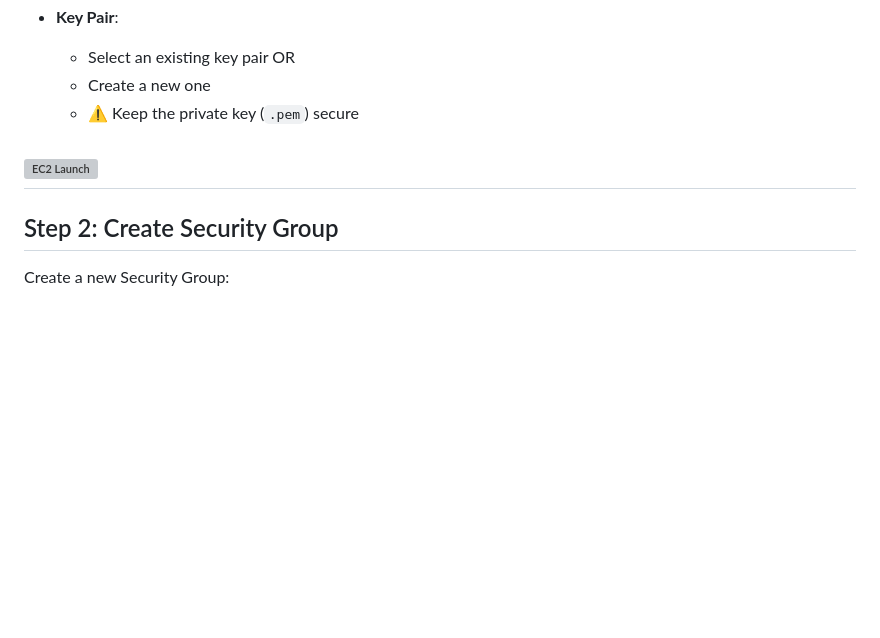
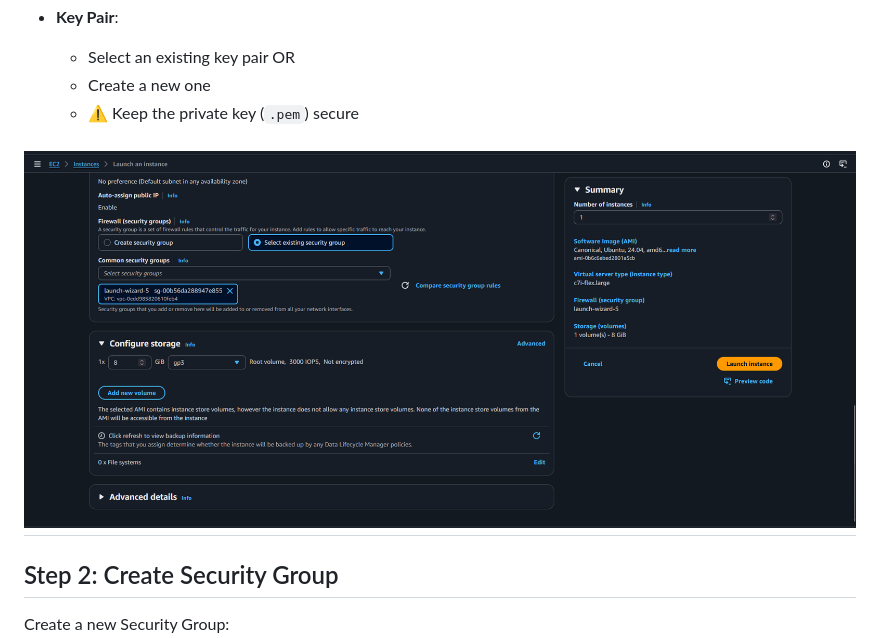
Before and after one commit to ak-127/sai-prj1, a Markdown page: DEPLOYMENT.md, the part around the change. GitHub-like rendering; blank space fills up the shorter version; grey boxes are pictures that could not be loaded.

Commit message:
doc image path fixed

```diff
--- a/DEPLOYMENT.md
+++ b/DEPLOYMENT.md
@@ -26,7 +26,7 @@ This guide explains how to:
   * ⚠️ Keep the private key (`.pem`) secure
 
 
-![EC2 Launch](/doc/img/1-ec2-launch.png)
+![EC2 Launch](/docs/img/1-ec2-launch.png)
 ---
 
 ## Step 2: Create Security Group
```
